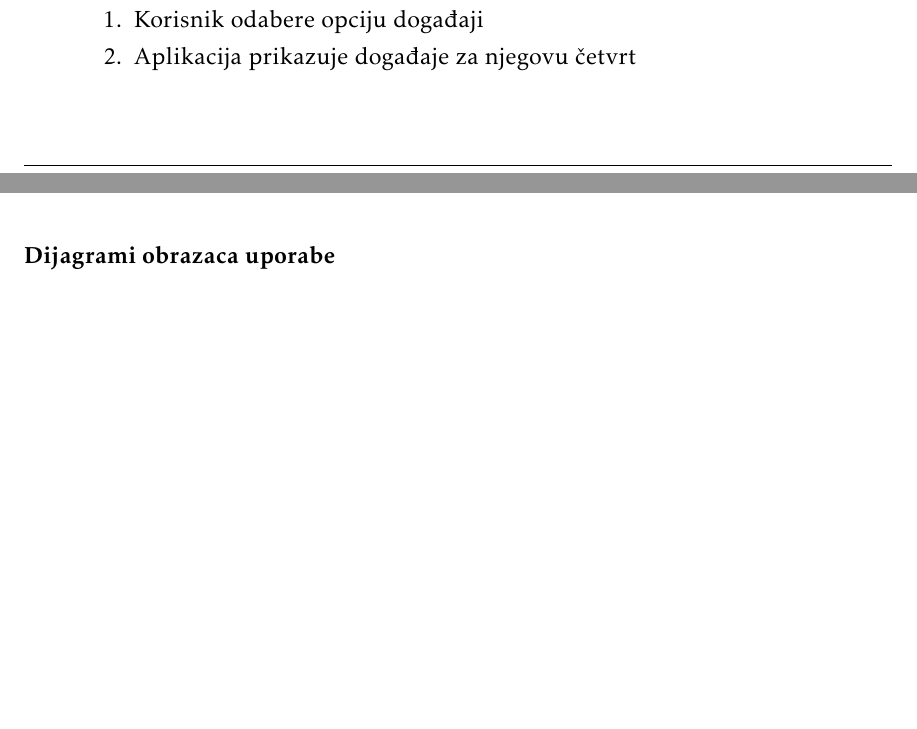
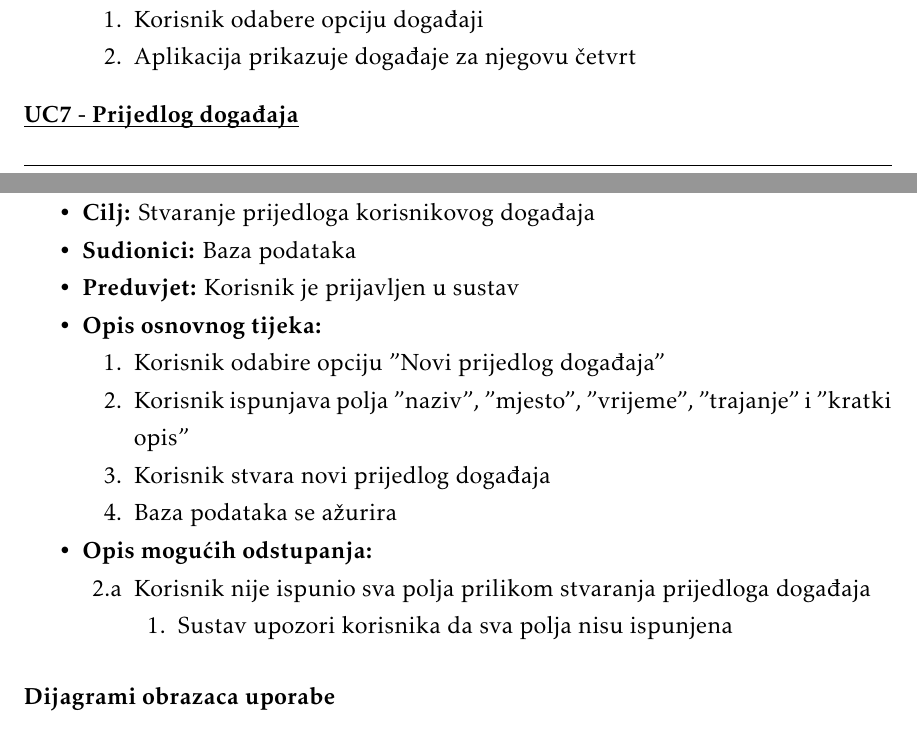
Before and after one commit to danijel-barisic/MojKvart-web-app, a LaTeX document (Dokumentacija/PROGI_ProjektnaDokumentacija.tex, which reads Dokumentacija/Specifikacija_programske_potpore.tex): two parts of pages 11 and 12 of 32, joined at a grey line, cut so that both start at the same text, the shorter picture padded with empty space. Compiled offline with pdfLaTeX.

Commit message:
dodan use case 7

```diff
--- a/Dokumentacija/Specifikacija_programske_potpore.tex
+++ b/Dokumentacija/Specifikacija_programske_potpore.tex
@@ -297,6 +297,37 @@
 
 
 						\end{packed_item}
+					\noindent \underbar{\textbf{UC7 - Prijedlog događaja}}
+					\begin{packed_item}
+
+						\item \textbf{Glavni sudionik: }Korisnik
+						\item  \textbf{Cilj:} Stvaranje prijedloga korisnikovog događaja
+						\item  \textbf{Sudionici:} Baza podataka
+						\item  \textbf{Preduvjet:} Korisnik je prijavljen u sustav
+						\item  \textbf{Opis osnovnog tijeka:}
+
+						\item[] \begin{packed_enum}
+
+							\item Korisnik odabire opciju "Novi prijedlog događaja"
+							\item Korisnik ispunjava polja "naziv", "mjesto", "vrijeme", "trajanje" i "kratki opis"
+							\item Korisnik stvara novi prijedlog događaja
+							\item Baza podataka se ažurira
+						\end{packed_enum}
+
+						\item  \textbf{Opis mogućih odstupanja:}
+
+						\item[] \begin{packed_item}
+
+							\item[2.a] Korisnik nije ispunio sva polja prilikom stvaranja prijedloga događaja
+							\item[] \begin{packed_enum}
+
+								\item Sustav upozori korisnika da sva polja nisu ispunjena
+
+							\end{packed_enum}
+
+
+						\end{packed_item}
+					\end{packed_item}
 
 
 				\subsubsection{Dijagrami obrazaca uporabe}
```
